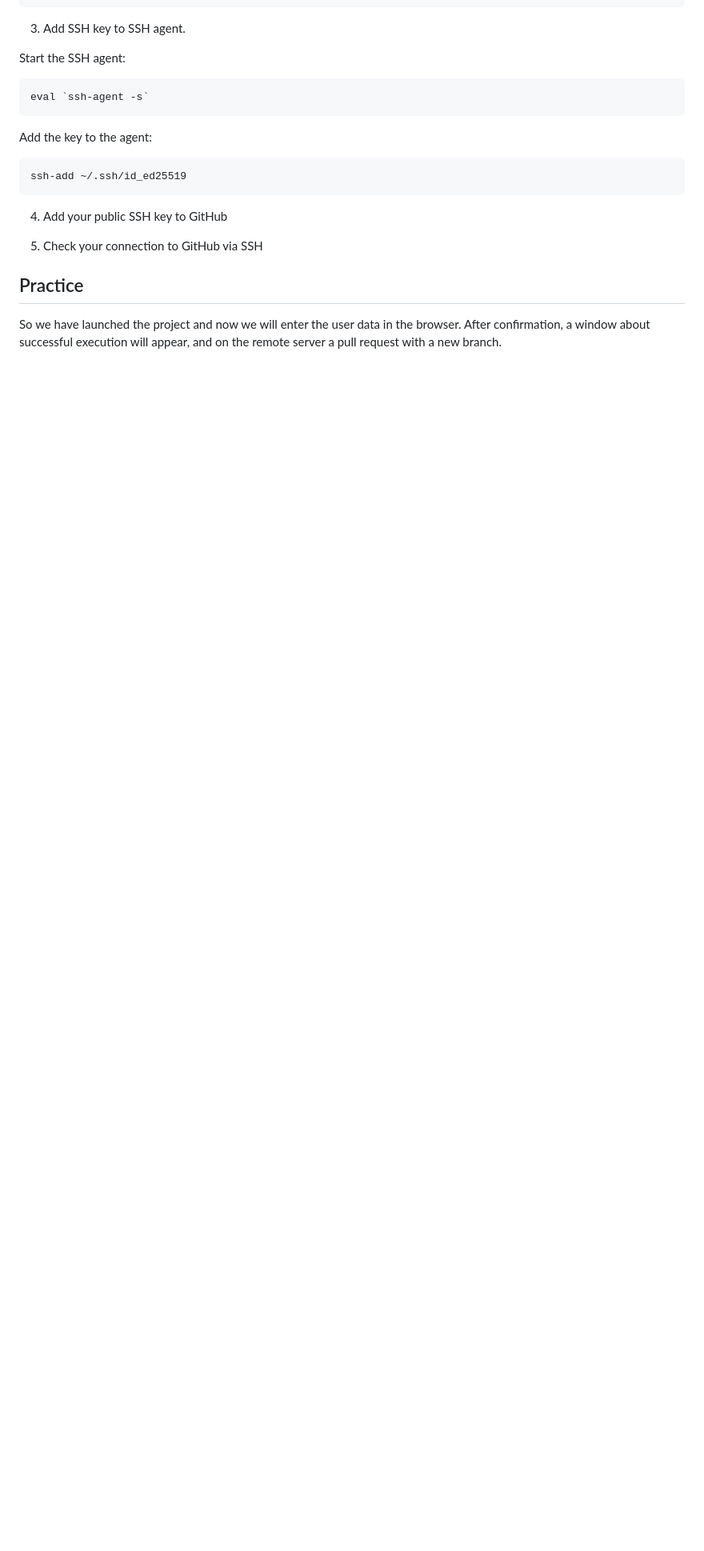
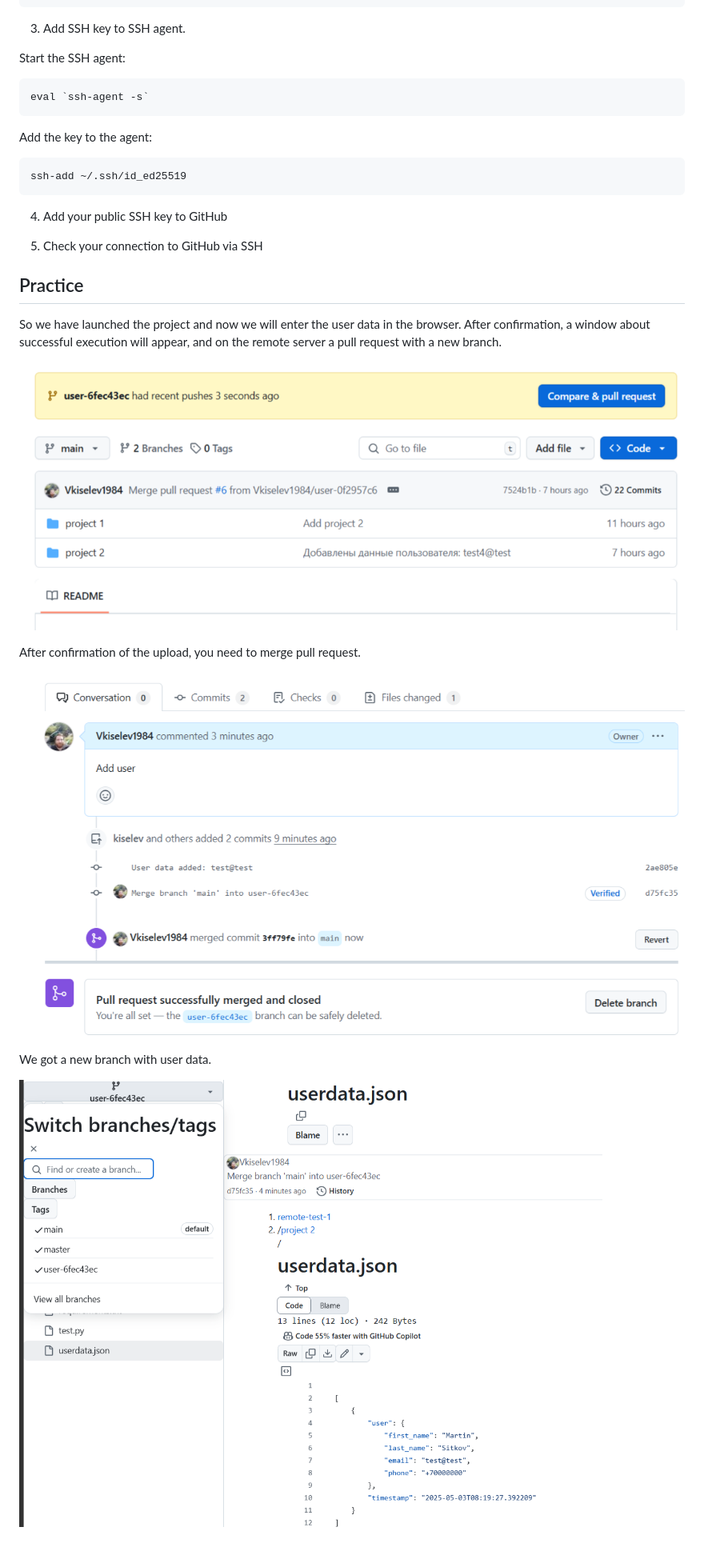
Before and after one commit to Vkiselev1984/remote-test-1, a Markdown page: project 2/Readme.md, the part around the change. Shown: that part at 80% size. GitHub-like rendering; pictures changed too: project 2/img/merge.png (added), project 2/img/user-data.png (added); blank space fills up the shorter version.

```diff
--- a/project 2/Readme.md
+++ b/project 2/Readme.md
@@ -101,3 +101,13 @@ ssh-add ~/.ssh/id_ed25519
 ## Practice
 
 So we have launched the project and now we will enter the user data in the browser. After confirmation, a window about successful execution will appear, and on the remote server a pull request with a new branch.
+
+![pull-request](./img/pull-request.png)
+
+After confirmation of the upload, you need to merge pull request.
+
+![merge](./img/merge.png)
+
+We got a new branch with user data.
+
+![user-data](./img/user-data.png)
```
